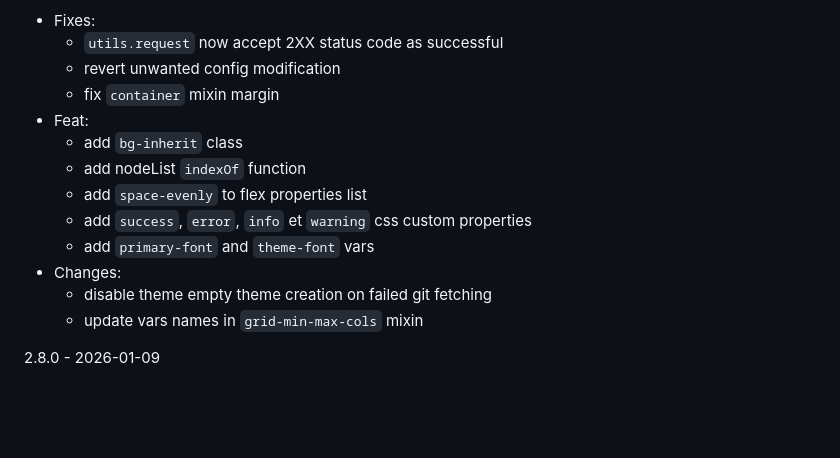
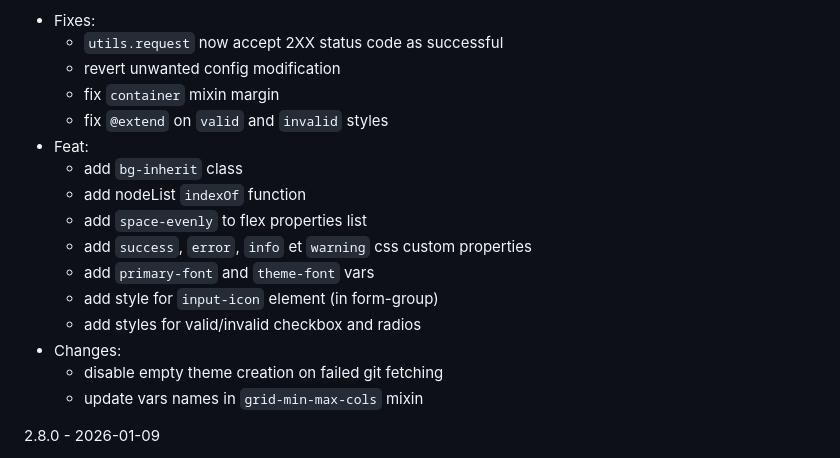
Before and after one commit to SeptimusVII/framway, a Markdown page: CHANGELOG.md, the part around one of its changes. Drawn GitHub-style; blank space fills up the shorter version.

Commit message:
update changelog

```diff
--- a/CHANGELOG.md
+++ b/CHANGELOG.md
@@ -4,14 +4,17 @@
 	- `utils.request` now accept 2XX status code as successful
 	- revert unwanted config modification
 	- fix `container` mixin margin
+	- fix `@extend` on `valid` and `invalid` styles
 - Feat:
 	- add `bg-inherit` class
 	- add nodeList `indexOf` function
 	- add `space-evenly` to flex properties list
 	- add `success`, `error`, `info` et `warning` css custom properties
 	- add `primary-font` and `theme-font` vars
+	- add style for `input-icon` element (in form-group)
+	- add styles for valid/invalid checkbox and radios
 - Changes:
-	- disable theme empty theme creation on failed git fetching
+	- disable empty theme creation on failed git fetching
 	- update vars names in `grid-min-max-cols` mixin
 
 2.8.0 - 2026-01-09
```
Also changed, not shown: other parts of CHANGELOG.md (+1 -1 lines).
